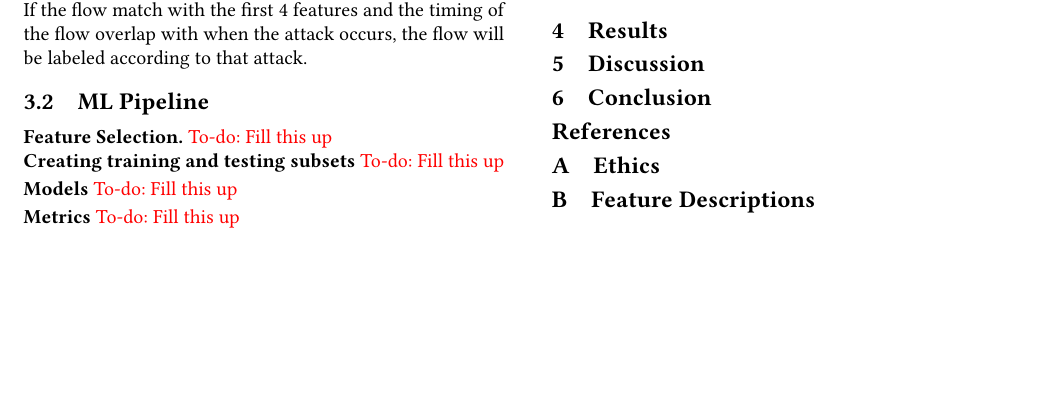
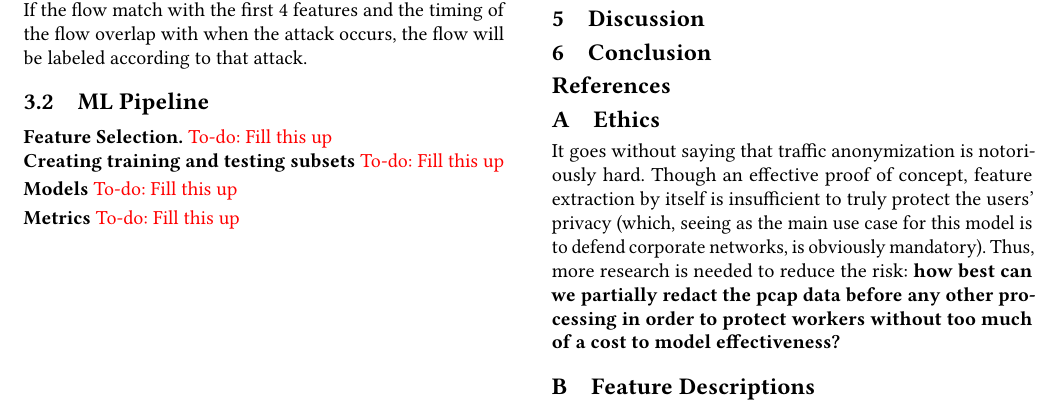
Before and after one commit to VanTranHong/network-intrudion-detection-data-sharing, a LaTeX paper (paper.tex, which reads appendix.tex): part of page 4 of 4, cut so that both start at the same text, the shorter picture padded with empty space. Compiled offline with pdfLaTeX.

Commit message:
Update appendix.tex

```diff
--- a/appendix.tex
+++ b/appendix.tex
@@ -1,6 +1,6 @@
 \section{Ethics}
 
-
+It goes without saying that traffic anonymization is notoriously hard. Though an effective proof of concept, feature extraction by itself is insufficient to truly protect the users' privacy (which, seeing as the main use case for this model is to defend corporate networks, is obviously mandatory). Thus, more research is needed to reduce the risk: \textbf{how best can we partially redact the pcap data before any other processing in order to protect workers without too much of a cost to model effectiveness?}
 
 \section{Feature Descriptions}
 \label{appsec:data_description}
```
